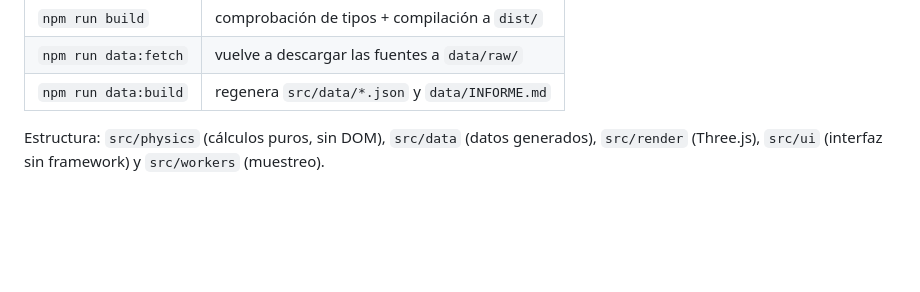
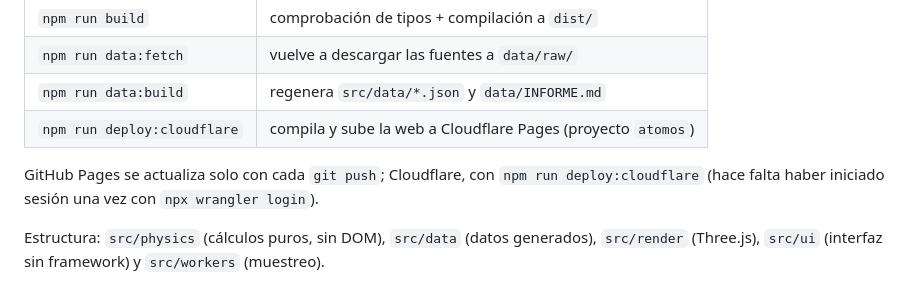
Before and after one commit to juaneprietoreyes-lang/atomos, a Markdown page: README.md, the part around one of its changes. Drawn GitHub-style; blank space fills up the shorter version.

```diff
--- a/README.md
+++ b/README.md
@@ -138,6 +155,10 @@ npm run dev
 | `npm run build` | comprobación de tipos + compilación a `dist/` |
 | `npm run data:fetch` | vuelve a descargar las fuentes a `data/raw/` |
 | `npm run data:build` | regenera `src/data/*.json` y `data/INFORME.md` |
+| `npm run deploy:cloudflare` | compila y sube la web a Cloudflare Pages (proyecto `atomos`) |
+
+GitHub Pages se actualiza solo con cada `git push`; Cloudflare, con `npm run deploy:cloudflare`
+(hace falta haber iniciado sesión una vez con `npx wrangler login`).
 
 Estructura: `src/physics` (cálculos puros, sin DOM), `src/data` (datos generados),
 `src/render` (Three.js), `src/ui` (interfaz sin framework) y `src/workers` (muestreo).
```
Also changed, not shown: other parts of README.md (+25 -8 lines).
